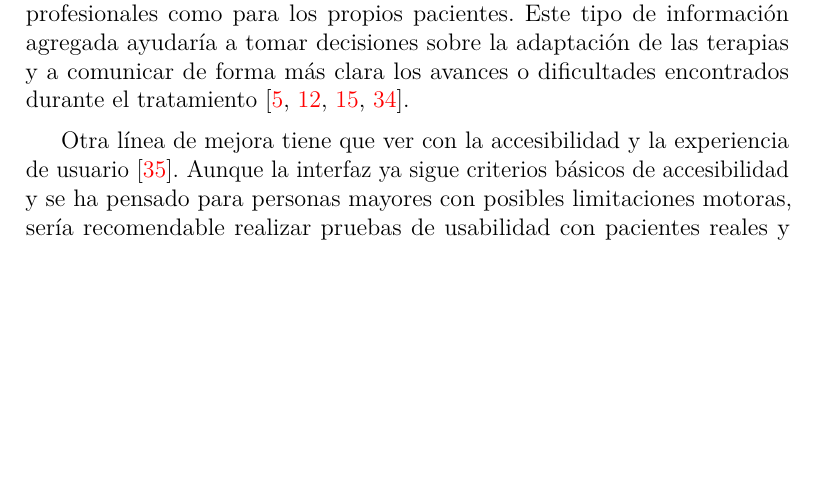
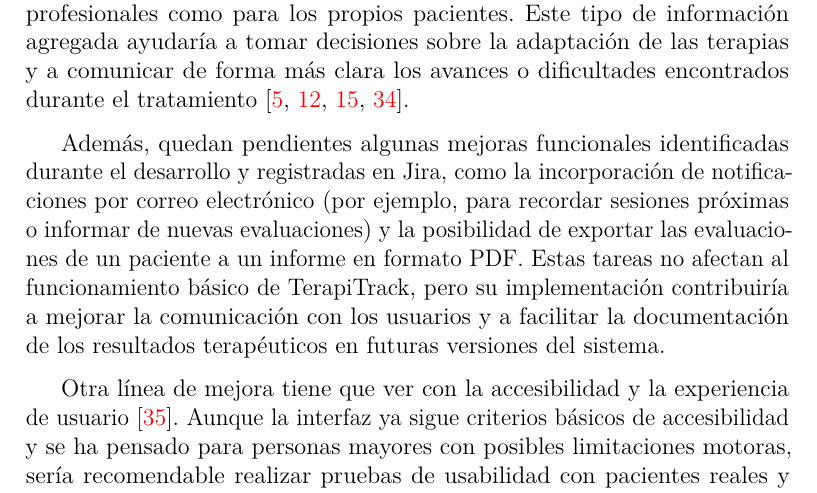
Before and after one commit to lanchares/TerapiTrack, a LaTeX thesis (doc/TerapiTrack_Documentación_Técnica/memoria.tex, which reads doc/TerapiTrack_Documentación_Técnica/tex/7_Conclusiones_Lineas_de_trabajo_futuras.tex): part of page 59 of 64, cut so that both start at the same text, the shorter picture padded with empty space. Compiled offline with pdfLaTeX.

Commit message:
Ultimas correcciones en la memoria. TFGTT-107

```diff
--- a/doc/TerapiTrack_Documentación_Técnica/tex/7_Conclusiones_Lineas_de_trabajo_futuras.tex
+++ b/doc/TerapiTrack_Documentación_Técnica/tex/7_Conclusiones_Lineas_de_trabajo_futuras.tex
@@ -37,6 +37,9 @@ En segundo lugar, sería interesante ampliar las funcionalidades de explotación
 Actualmente el sistema ofrece un historial estructurado de sesiones y evaluaciones, pero se podrían incorporar gráficos más completos, filtros por tipo de ejercicio o por profesional y resúmenes periódicos tanto para los profesionales como para los propios pacientes.
 Este tipo de información agregada ayudaría a tomar decisiones sobre la adaptación de las terapias y a comunicar de forma más clara los avances o dificultades encontrados durante el tratamiento~\cite{cubo2023_telerehab_parkinson,parkinson_telerehab_review,ninds_parkinson,who_parkinson_2023}.
 
+Además, quedan pendientes algunas mejoras funcionales identificadas durante el desarrollo y registradas en Jira, como la incorporación de notificaciones por correo electrónico (por ejemplo, para recordar sesiones próximas o informar de nuevas evaluaciones) y la posibilidad de exportar las evaluaciones de un paciente a un informe en formato PDF.
+Estas tareas no afectan al funcionamiento básico de TerapiTrack, pero su implementación contribuiría a mejorar la comunicación con los usuarios y a facilitar la documentación de los resultados terapéuticos en futuras versiones del sistema.
+
 Otra línea de mejora tiene que ver con la accesibilidad y la experiencia de usuario~\cite{wcag22}.
 Aunque la interfaz ya sigue criterios básicos de accesibilidad y se ha pensado para personas mayores con posibles limitaciones motoras, sería recomendable realizar pruebas de usabilidad con pacientes reales y profesionales para identificar barreras concretas y ajustar textos, colores, tamaño de los elementos y flujos de navegación~\cite{rosen2009_telerehab_technologies}.
 También podría valorarse la adaptación de la interfaz a dispositivos móviles o tabletas, que en muchos casos resultan más cómodos en el entorno doméstico~\cite{telehealth_accessibility}.
```
Also changed, not shown: doc/TerapiTrack_Documentación_Técnica/memoria.pdf.
